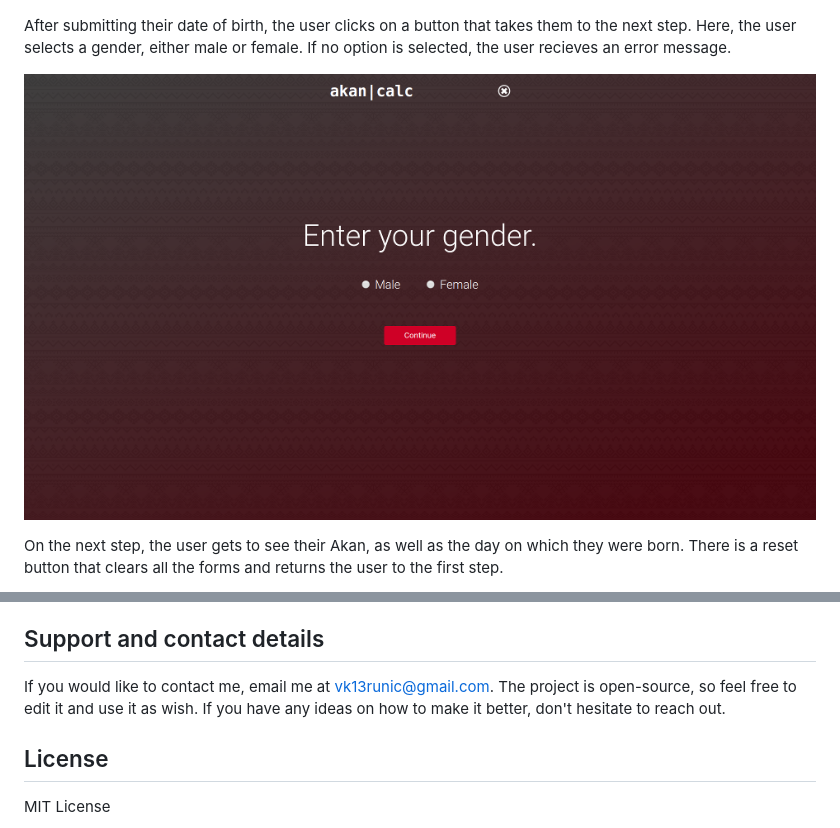
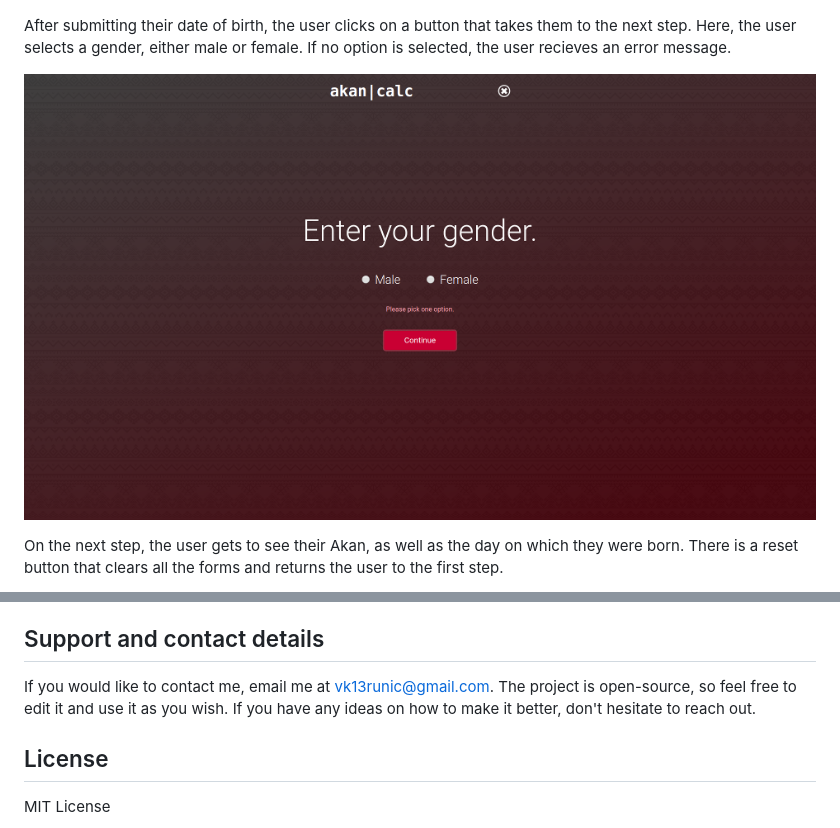
Before and after one commit to VictorKMaina/AkanCalculator, a Markdown page: README.md, 2 parts joined by grey strips. GitHub-like rendering; pictures changed too: img/steps3.png.

Commit message:
fix unexpected token error in scripts.js and grammar error in README.md

```diff
--- a/README.md
+++ b/README.md
@@ -60,7 +60,7 @@ This website was developed using:
 * GitHub
 
 ## Support and contact details
-If you would like to contact me, email me at [vk13runic@gmail.com](mailto:vk13runic@gmail.com "E-mail me"). The project is open-source, so feel free to edit it and use it as wish. If you have any ideas on how to make it better, don't hesitate to reach out.
+If you would like to contact me, email me at [vk13runic@gmail.com](mailto:vk13runic@gmail.com "E-mail me"). The project is open-source, so feel free to edit it and use it as you wish. If you have any ideas on how to make it better, don't hesitate to reach out.
 ## License
 MIT License
 
```
Also changed, not shown: 1 other file.
